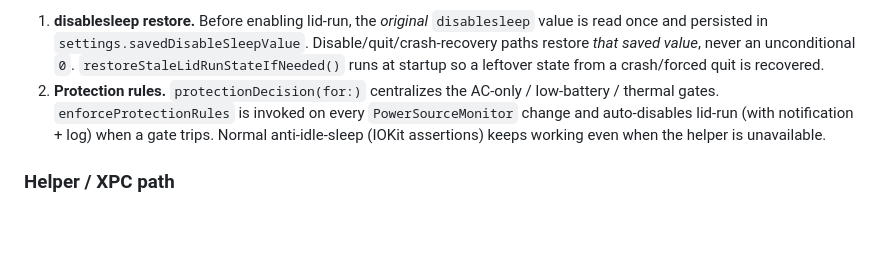
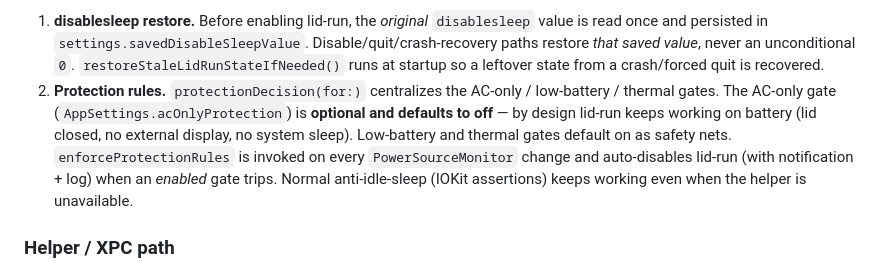
Before and after one commit to shabooboo006/lidrun, a Markdown page: CLAUDE.md, the part around the change. GitHub-like rendering; blank space fills up the shorter version.

Commit message:
docs: AC-only protection now optional/default-off; SF Pro Rounded wordmark
Co-Authored-By: Claude Opus 4.7 <noreply@anthropic.com>

```diff
--- a/CLAUDE.md
+++ b/CLAUDE.md
@@ -68,10 +68,14 @@ Two concerns are easy to break and must be preserved when editing this file:
    *that saved value*, never an unconditional `0`. `restoreStaleLidRunStateIfNeeded()`
    runs at startup so a leftover state from a crash/forced quit is recovered.
 2. **Protection rules.** `protectionDecision(for:)` centralizes the
-   AC-only / low-battery / thermal gates. `enforceProtectionRules` is invoked on
-   every `PowerSourceMonitor` change and auto-disables lid-run (with
-   notification + log) when a gate trips. Normal anti-idle-sleep (IOKit
-   assertions) keeps working even when the helper is unavailable.
+   AC-only / low-battery / thermal gates. The AC-only gate
+   (`AppSettings.acOnlyProtection`) is **optional and defaults to off** — by
+   design lid-run keeps working on battery (lid closed, no external display,
+   no system sleep). Low-battery and thermal gates default on as safety nets.
+   `enforceProtectionRules` is invoked on every `PowerSourceMonitor` change and
+   auto-disables lid-run (with notification + log) when an *enabled* gate trips.
+   Normal anti-idle-sleep (IOKit assertions) keeps working even when the helper
+   is unavailable.
 
 ### Helper / XPC path
 
```
Also changed, not shown: AGENTS.md (+5 -4 lines), open-design/DESIGN.md (+1 -1 lines).
